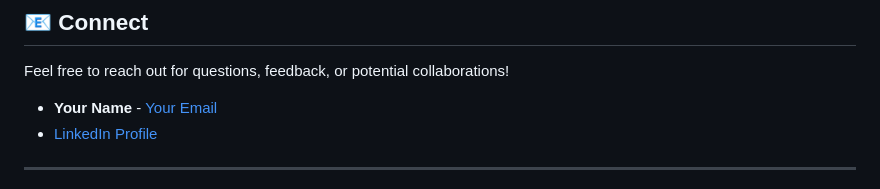
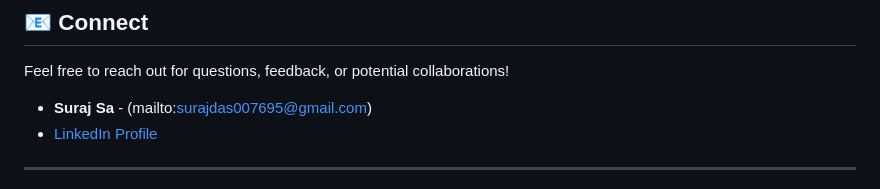
Before and after one commit to Surajsa19/AutoSuggestor, a Markdown page: README.md, the part around the change. GitHub-like rendering.

```diff
--- a/README.md
+++ b/README.md
@@ -84,7 +84,7 @@ While comprehensive, this project can be further extended:
 
 Feel free to reach out for questions, feedback, or potential collaborations!
 
-* **Your Name** - [Your Email](mailto:surajdas007695@gmail.com)
+* **Suraj Sa** - (mailto:surajdas007695@gmail.com)
 * [LinkedIn Profile](https://www.linkedin.com/in/suraj-sa-69a4b6289/)
 
 ---
```
